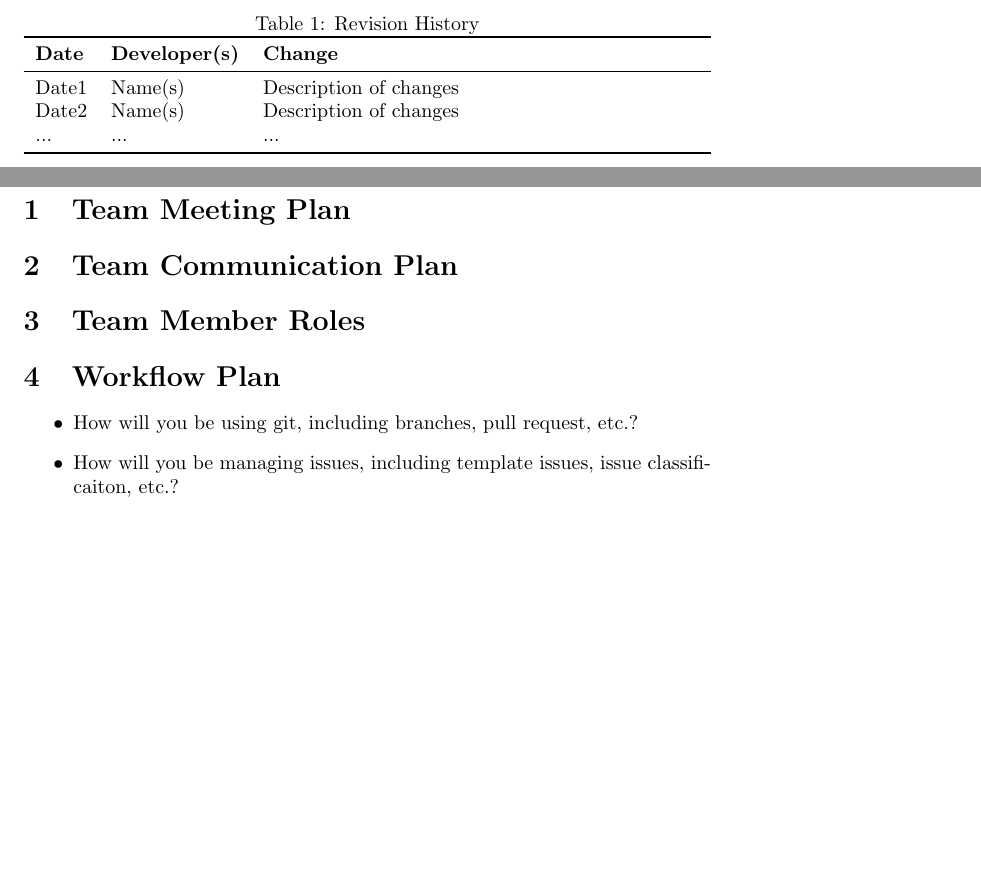
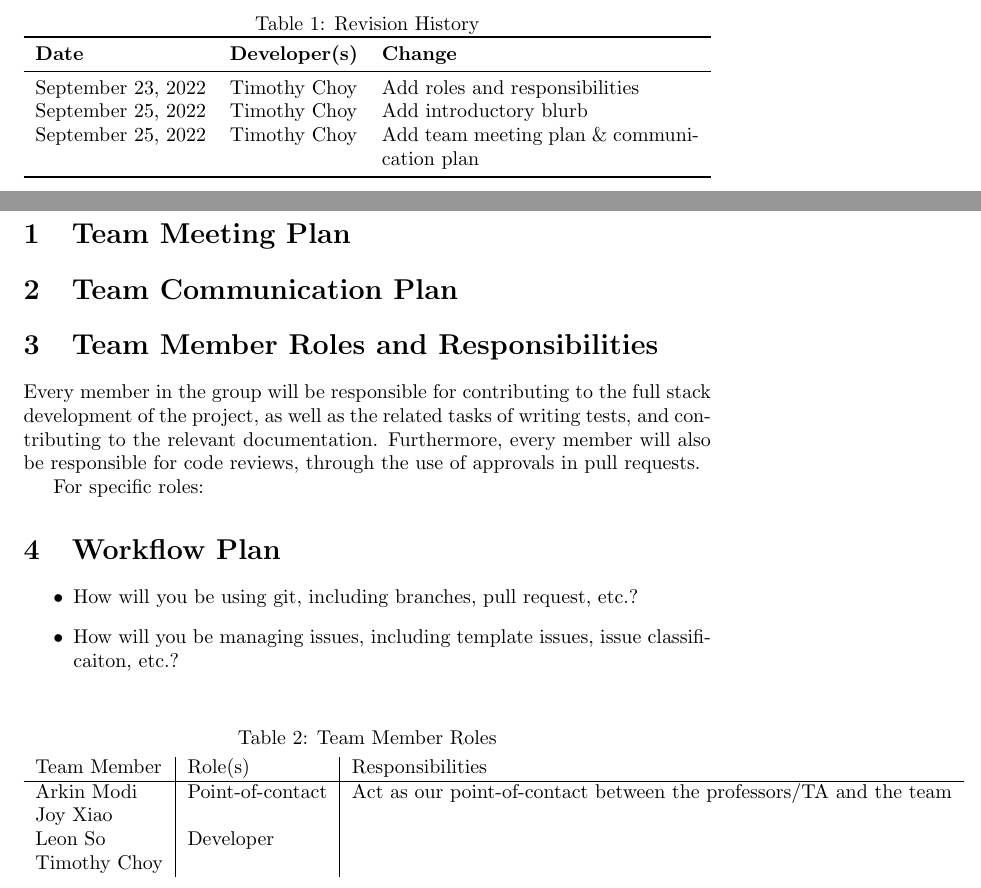
Before and after one commit to arkinmodi/project-sayyara, a LaTeX document (docs/DevelopmentPlan/DevelopmentPlan.tex): two parts of pages 1 and 2 of 3, joined at a grey line, cut so that both start at the same text, the shorter picture padded with empty space. Compiled offline with pdfLaTeX.

Commit message:
Update roles and responsibilities

```diff
--- a/docs/DevelopmentPlan/DevelopmentPlan.tex
+++ b/docs/DevelopmentPlan/DevelopmentPlan.tex
@@ -2,6 +2,7 @@
 
 \usepackage{booktabs}
 \usepackage{tabularx}
+\usepackage{multirow}
 
 \title{Development Plan\\\progname}
 
@@ -20,9 +21,9 @@
 \toprule
 \textbf{Date} & \textbf{Developer(s)} & \textbf{Change}\\
 \midrule
-Date1 & Name(s) & Description of changes\\
-Date2 & Name(s) & Description of changes\\
-... & ... & ...\\
+September 23, 2022 & Timothy Choy & Add roles and responsibilities\\
+September 25, 2022 & Timothy Choy & Add introductory blurb \\
+September 25, 2022 & Timothy Choy & Add team meeting plan \& communication plan \\
 \bottomrule
 \end{tabularx}
 \end{table}
@@ -37,7 +38,27 @@ Date2 & Name(s) & Description of changes\\
 
 \section{Team Communication Plan}
 
-\section{Team Member Roles}
+\section{Team Member Roles and Responsibilities}
+
+Every member in the group will be responsible for contributing to the full stack
+development of the project, as well as the related tasks of writing tests, and
+contributing to the relevant documentation. Furthermore, every member will also
+be responsible for code reviews, through the use of approvals in pull requests.
+
+For specific roles:
+\begin{table}
+	\centering
+	\caption{Team Member Roles}
+	\vspace{5pt}
+	\begin{tabular}{l|l|l}
+		Team Member & Role(s) & Responsibilities \\ \hline
+		Arkin Modi & Point-of-contact & Act as our point-of-contact between the
+		professors/TA and the team \\
+		Joy Xiao & \multirow{3}{*}{Developer} & \\
+		Leon So & & \\
+		Timothy Choy & & \\
+	\end{tabular}
+\end{table}
 
 \section{Workflow Plan}
 
```
